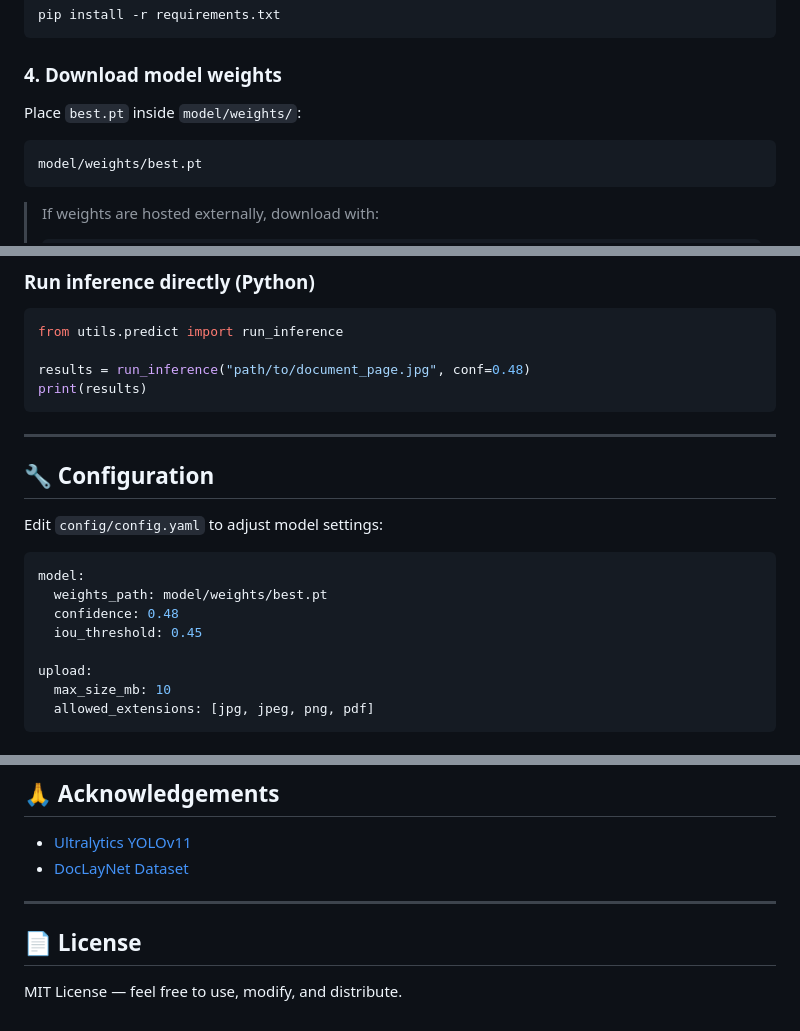
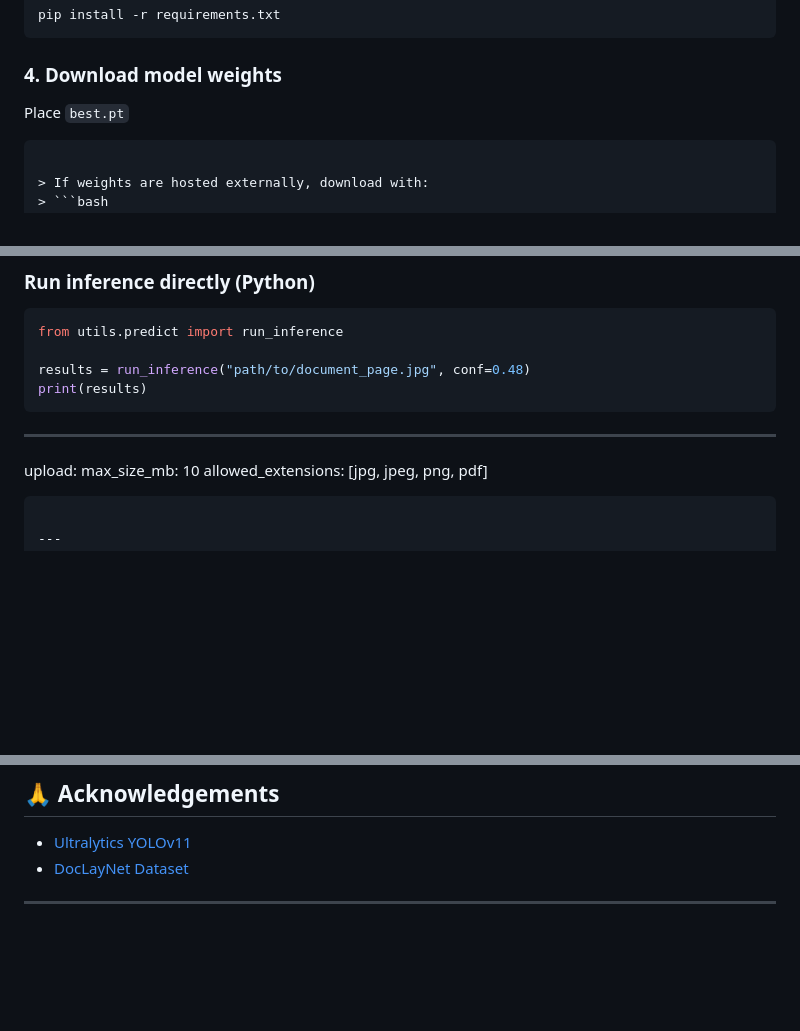
Before and after one commit to panchariyarohit486-cmyk/Doc_Detection, a Markdown page: README.md, 3 parts joined by grey strips. Drawn GitHub-style; blank space fills up the shorter version.

````diff
--- a/README.md
+++ b/README.md
@@ -112,10 +112,9 @@ pip install -r requirements.txt
 
 ### 4. Download model weights
 
-Place `best.pt` inside `model/weights/`:
+Place `best.pt`
 
-```
-model/weights/best.pt
+
 ```
 
 > If weights are hosted externally, download with:
@@ -146,16 +145,6 @@ print(results)
 ```
 
 ---
-
-## 🔧 Configuration
-
-Edit `config/config.yaml` to adjust model settings:
-
-```yaml
-model:
-  weights_path: model/weights/best.pt
-  confidence: 0.48
-  iou_threshold: 0.45
 
 upload:
   max_size_mb: 10
@@ -211,7 +200,3 @@ Annotations cover bounding boxes across varied document layouts.
 - [DocLayNet Dataset](https://github.com/DS4SD/DocLayNet)
 
 ---
-
-## 📄 License
-
-MIT License — feel free to use, modify, and distribute.
````
